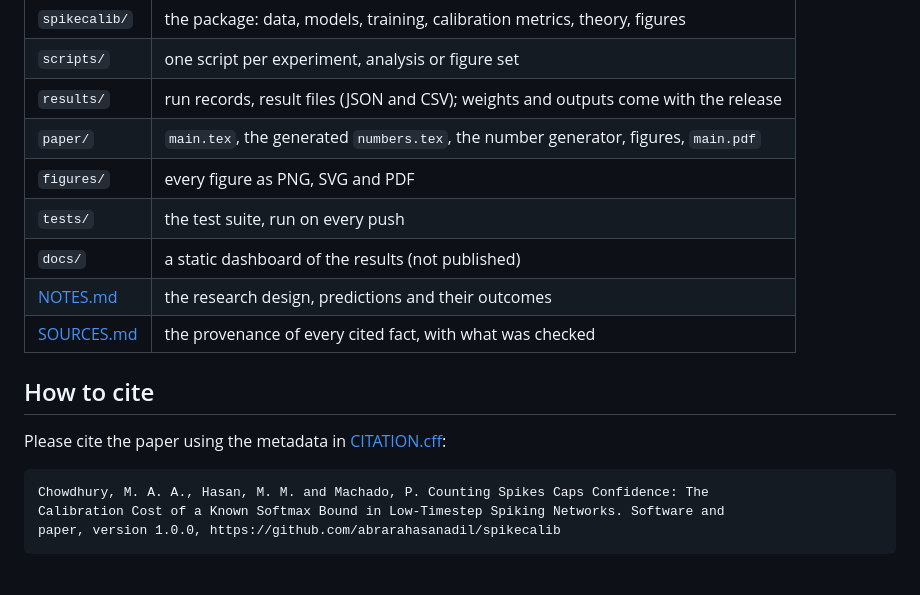
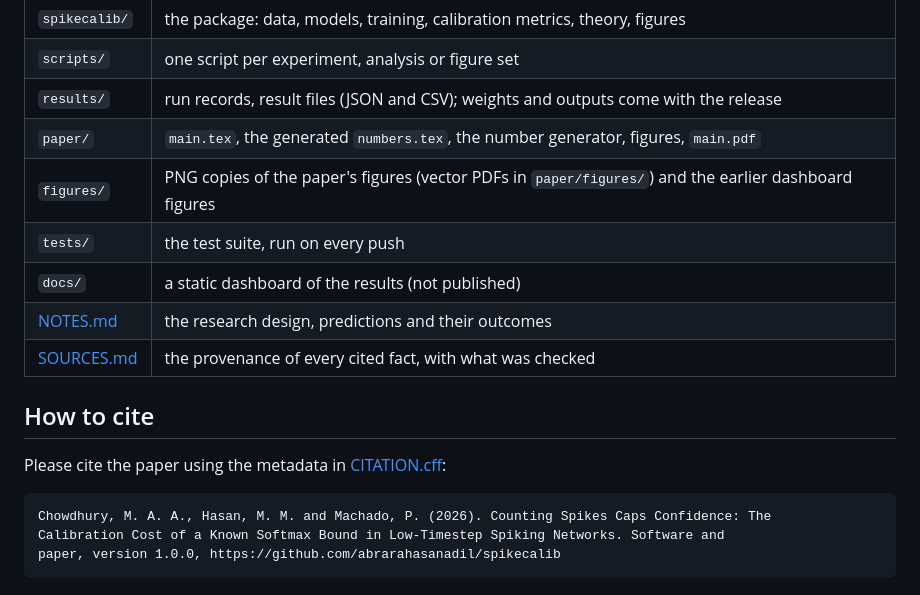
Before and after one commit to abrarahasanadil/spikecalib, a Markdown page: README.md, the part around one of its changes. Rendered like a GitHub page.

````diff
--- a/README.md
+++ b/README.md
@@ -183,7 +187,7 @@ computation".
 | `scripts/` | one script per experiment, analysis or figure set |
 | `results/` | run records, result files (JSON and CSV); weights and outputs come with the release |
 | `paper/` | `main.tex`, the generated `numbers.tex`, the number generator, figures, `main.pdf` |
-| `figures/` | every figure as PNG, SVG and PDF |
+| `figures/` | PNG copies of the paper's figures (vector PDFs in `paper/figures/`) and the earlier dashboard figures |
 | `tests/` | the test suite, run on every push |
 | `docs/` | a static dashboard of the results (not published) |
 | [NOTES.md](NOTES.md) | the research design, predictions and their outcomes |
@@ -194,7 +198,7 @@ computation".
 Please cite the paper using the metadata in [CITATION.cff](CITATION.cff):
 
 ```
-Chowdhury, M. A. A., Hasan, M. M. and Machado, P. Counting Spikes Caps Confidence: The
+Chowdhury, M. A. A., Hasan, M. M. and Machado, P. (2026). Counting Spikes Caps Confidence: The
 Calibration Cost of a Known Softmax Bound in Low-Timestep Spiking Networks. Software and
 paper, version 1.0.0, https://github.com/abrarahasanadil/spikecalib
 ```
````
Also changed, not shown: other parts of README.md (+9 -5 lines), figures/fig1-overview.png, 11 other files.
